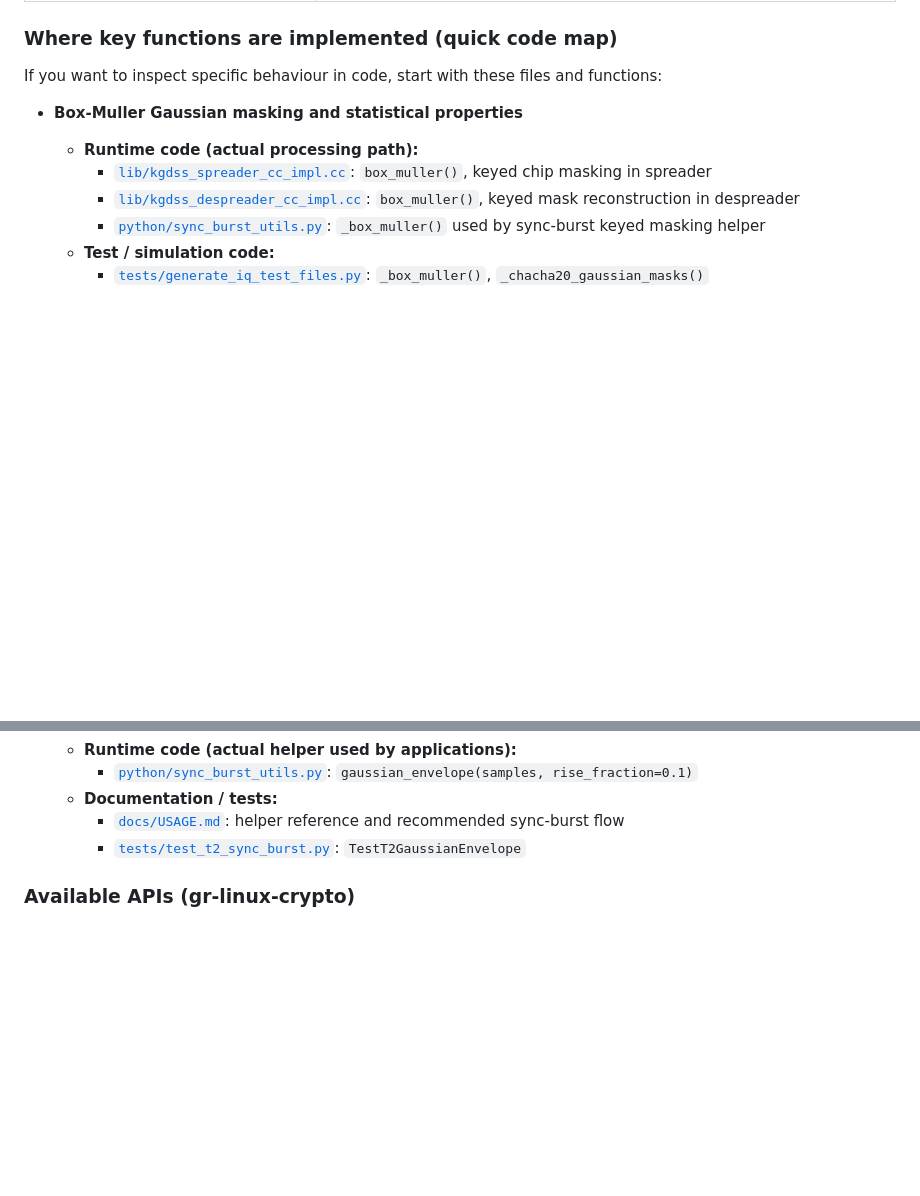
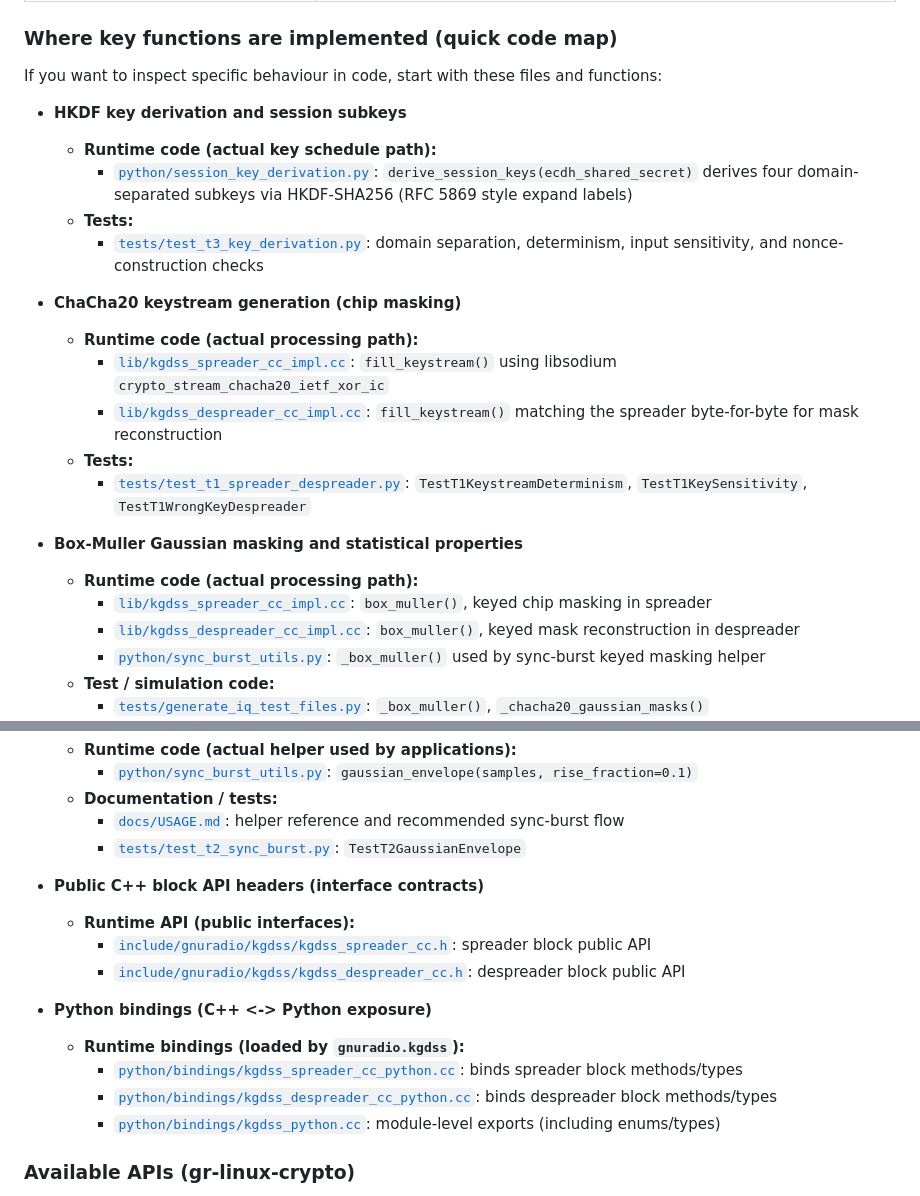
Before and after one commit to Supermagnum/GR-K-GDSS, a Markdown page: README.md, 2 parts joined by grey strips. Rendered like a GitHub page; blank space fills up the shorter version.

Commit message:
README: add API header and Python binding references to code map
Made-with: Cursor

```diff
--- a/README.md
+++ b/README.md
@@ -807,6 +807,19 @@ WARNING!   ITS HIGLY EXPERIMENTAL.  USE AT YOUR OWN RISK !
 
 If you want to inspect specific behaviour in code, start with these files and functions:
 
+- **HKDF key derivation and session subkeys**
+  - **Runtime code (actual key schedule path):**
+    - [`python/session_key_derivation.py`](python/session_key_derivation.py): `derive_session_keys(ecdh_shared_secret)` derives four domain-separated subkeys via HKDF-SHA256 (RFC 5869 style expand labels)
+  - **Tests:**
+    - [`tests/test_t3_key_derivation.py`](tests/test_t3_key_derivation.py): domain separation, determinism, input sensitivity, and nonce-construction checks
+
+- **ChaCha20 keystream generation (chip masking)**
+  - **Runtime code (actual processing path):**
+    - [`lib/kgdss_spreader_cc_impl.cc`](lib/kgdss_spreader_cc_impl.cc): `fill_keystream()` using libsodium `crypto_stream_chacha20_ietf_xor_ic`
+    - [`lib/kgdss_despreader_cc_impl.cc`](lib/kgdss_despreader_cc_impl.cc): `fill_keystream()` matching the spreader byte-for-byte for mask reconstruction
+  - **Tests:**
+    - [`tests/test_t1_spreader_despreader.py`](tests/test_t1_spreader_despreader.py): `TestT1KeystreamDeterminism`, `TestT1KeySensitivity`, `TestT1WrongKeyDespreader`
+
 - **Box-Muller Gaussian masking and statistical properties**
   - **Runtime code (actual processing path):**
     - [`lib/kgdss_spreader_cc_impl.cc`](lib/kgdss_spreader_cc_impl.cc): `box_muller()`, keyed chip masking in spreader
@@ -839,6 +852,17 @@ If you want to inspect specific behaviour in code, start with these files and fu
   - **Documentation / tests:**
     - [`docs/USAGE.md`](docs/USAGE.md): helper reference and recommended sync-burst flow
     - [`tests/test_t2_sync_burst.py`](tests/test_t2_sync_burst.py): `TestT2GaussianEnvelope`
+
+- **Public C++ block API headers (interface contracts)**
+  - **Runtime API (public interfaces):**
+    - [`include/gnuradio/kgdss/kgdss_spreader_cc.h`](include/gnuradio/kgdss/kgdss_spreader_cc.h): spreader block public API
+    - [`include/gnuradio/kgdss/kgdss_despreader_cc.h`](include/gnuradio/kgdss/kgdss_despreader_cc.h): despreader block public API
+
+- **Python bindings (C++ <-> Python exposure)**
+  - **Runtime bindings (loaded by `gnuradio.kgdss`):**
+    - [`python/bindings/kgdss_spreader_cc_python.cc`](python/bindings/kgdss_spreader_cc_python.cc): binds spreader block methods/types
+    - [`python/bindings/kgdss_despreader_cc_python.cc`](python/bindings/kgdss_despreader_cc_python.cc): binds despreader block methods/types
+    - [`python/bindings/kgdss_python.cc`](python/bindings/kgdss_python.cc): module-level exports (including enums/types)
 
 ### Available APIs (gr-linux-crypto)
 
```
